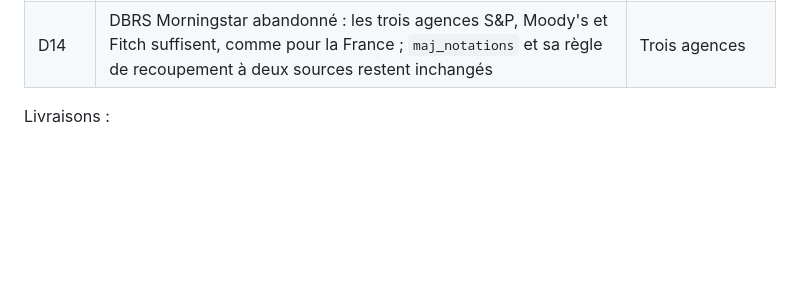
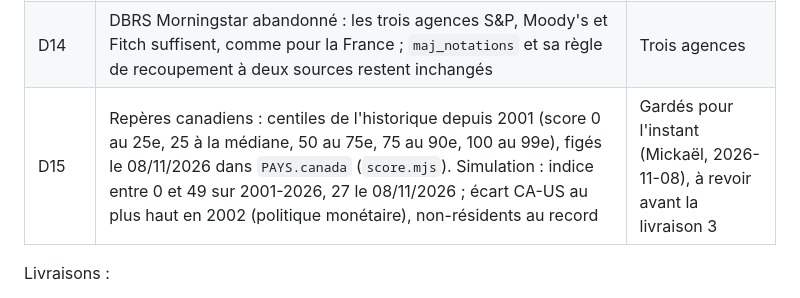
Before and after one commit to micka2000/vigie-dette-france, a Markdown page: docs/designs/vigie-canada.md, the part around the change. Drawn GitHub-style; blank space fills up the shorter version.

Commit message:
Vigie Canada : repères en centiles gardés pour l'instant (D15)
Co-Authored-By: Claude Opus 5.5 <noreply@anthropic.com>

```diff
--- a/docs/designs/vigie-canada.md
+++ b/docs/designs/vigie-canada.md
@@ -266,6 +266,7 @@ Mode : SCOPE REDUCTION (D8). Ces décisions priment sur le texte ci-dessus quand
 | D12 / CEO-S3 | `/canada/` publié d'abord sans lien depuis la France et hors sitemap ; 2 collectes réelles vérifiées ; puis sélecteur et sitemap dans un commit séparé | A |
 | D13 | 5e signal candidat, équivalent de TARGET2 : « pression sur le dollar canadien ». Chaque mois, baisse du CAD face à l'USD et creusement de l'écart Canada-États-Unis à 10 ans, sur 3 mois, chacun en écarts-types des 10 années précédentes ; pression = le plus faible des deux si les deux vont dans le sens d'une fuite, sinon 0 ; vigilance au p90 et alerte au p97 de 1981-2000, seuils figés ensuite. Prototype du 2026-10-29 (FRED DEXCAUS, IRLTLT01CAM156N, GS10) : sur 2001-2026, vigilance dès 2008-01 (pic de stress BdC en 2008-10), calme en 2015, un mois de vigilance en 2022-07, fausse alerte en 2002-09, aucune avance en 2020-03 ; corrélation 0,49 avec la variation de l'écart, 0,24 avec FVI_FSI_CAN. Non prouvé : aucune fuite propre au Canada hors période de réglage. En production : taux quotidiens Valet (depuis 2001 seulement). Avis des spécialistes demandé sur l'Université de l'Épargne | En attente (décision de Mickaël le 2026-10-29 : rien ne bouge avant les avis de l'Université de l'Épargne) |
 | D14 | DBRS Morningstar abandonné : les trois agences S&P, Moody's et Fitch suffisent, comme pour la France ; `maj_notations` et sa règle de recoupement à deux sources restent inchangés | Trois agences |
+| D15 | Repères canadiens : centiles de l'historique depuis 2001 (score 0 au 25e, 25 à la médiane, 50 au 75e, 75 au 90e, 100 au 99e), figés le 08/11/2026 dans `PAYS.canada` (`score.mjs`). Simulation : indice entre 0 et 49 sur 2001-2026, 27 le 08/11/2026 ; écart CA-US au plus haut en 2002 (politique monétaire), non-résidents au record | Gardés pour l'instant (Mickaël, 2026-11-08), à revoir avant la livraison 3 |
 
 Livraisons :
 1. Refonte à l'identique : fiche par pays, fichiers français identiques octet pour octet.
```
Also changed, not shown: TODOS.md (+1 -1 lines).
